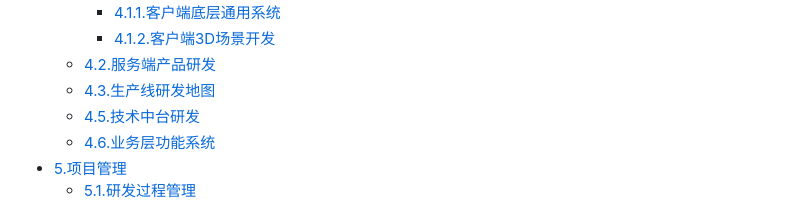
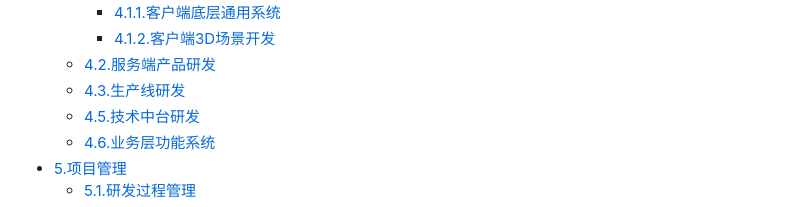
Before and after one commit to gonglei007/GameDevMind, a Markdown page: README.md, the part around the change. Rendered like a GitHub page.

Commit message:
整理更新文档

```diff
--- a/README.md
+++ b/README.md
@@ -26,7 +26,7 @@
         * [4.1.1.客户端底层通用系统](https://github.com/gonglei007/GameDevMind/blob/main/exports/4.1.1.客户端底层通用系统.png?raw=true)
         * [4.1.2.客户端3D场景开发](https://github.com/gonglei007/GameDevMind/blob/main/exports/4.1.2.客户端3D场景开发.png?raw=true)
     * [4.2.服务端产品研发](https://github.com/gonglei007/GameDevMind/blob/main/exports/4.2.服务端产品研发.png?raw=true)
-    * [4.3.生产线研发地图](https://github.com/gonglei007/GameDevMind/blob/main/exports/4.3.生产线研发地图.png?raw=true)
+    * [4.3.生产线研发](https://github.com/gonglei007/GameDevMind/blob/main/exports/4.3.生产线研发.png?raw=true)
     * [4.5.技术中台研发](https://github.com/gonglei007/GameDevMind/blob/main/exports/4.5.技术中台研发.png?raw=true)
     * [4.6.业务层功能系统](https://github.com/gonglei007/GameDevMind/blob/main/exports/4.6.业务层功能系统.png?raw=true)
 * [5.项目管理](https://github.com/gonglei007/GameDevMind/blob/main/exports/5.项目管理.png?raw=true)
```
Also changed, not shown: exports/4.3.生产线研发.png (added), exports/4.3.生产线研发地图.png (deleted), 4 other files.
